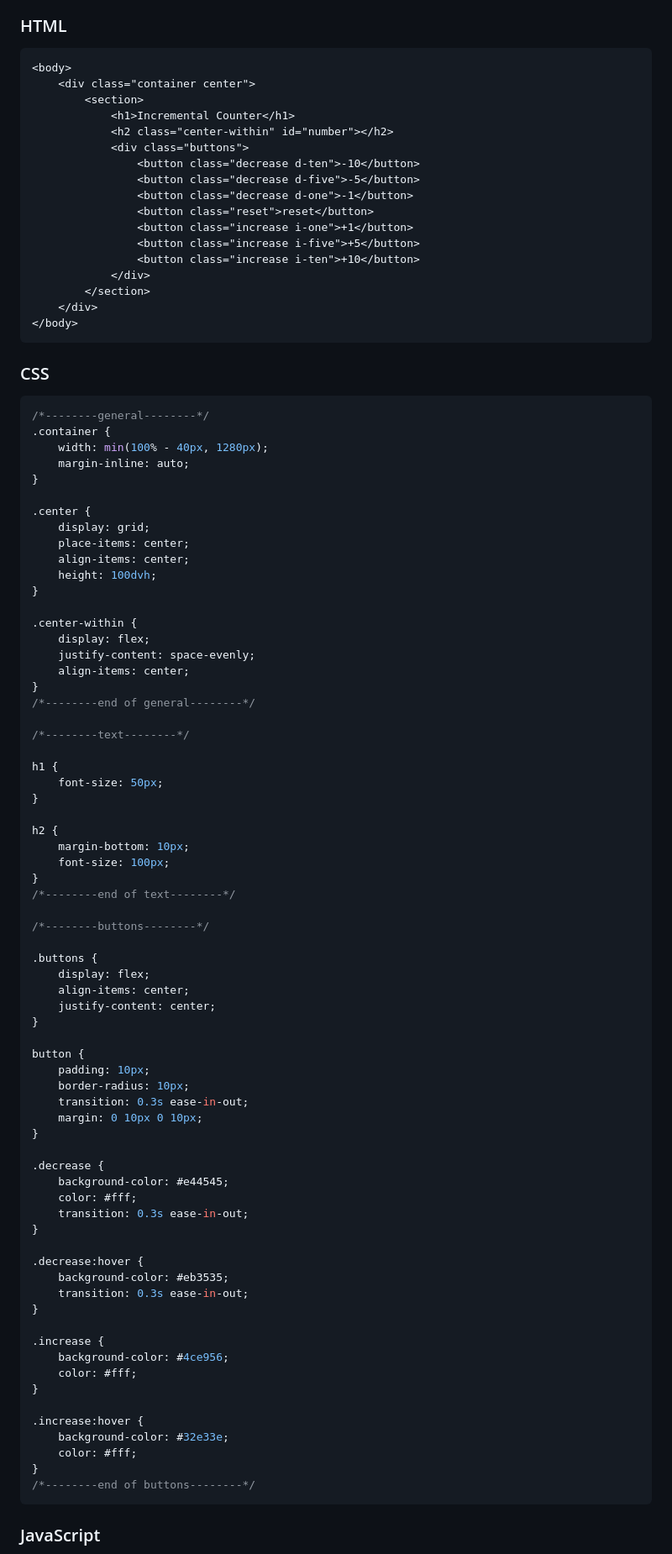
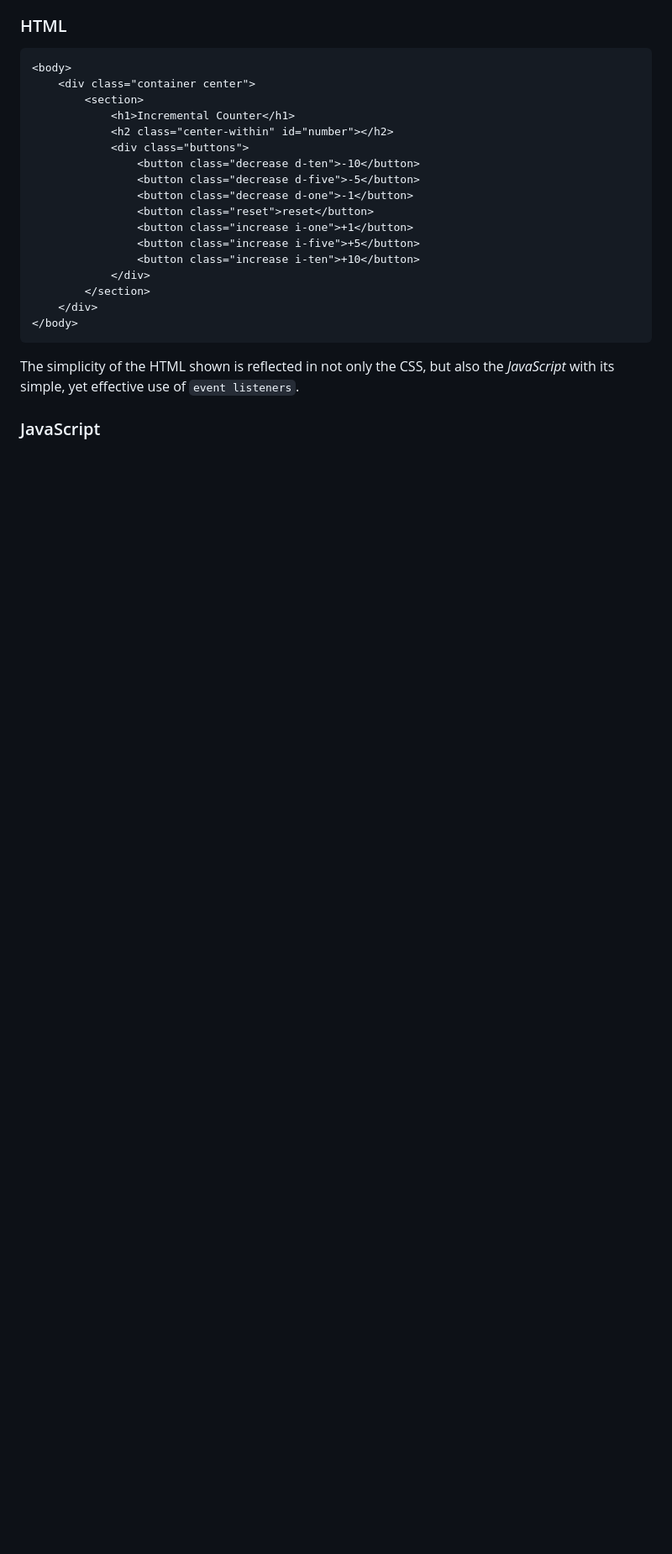
Before and after one commit to riley-ad-clark/incremental-counter, a Markdown page: README.md, the part around one of its changes. Shown at 84% size. Drawn GitHub-style; blank space fills up the shorter version.

Commit message:
expanded breakdown section

````diff
--- a/README.md
+++ b/README.md
@@ -36,77 +36,7 @@ With the given files, all 3 aspects that make up this project are very simple in
     </div>
 </body>
 ```
-### CSS
-```css
-/*--------general--------*/
-.container {
-    width: min(100% - 40px, 1280px);
-    margin-inline: auto;
-}
-
-.center {
-    display: grid;
-    place-items: center;
-    align-items: center;
-    height: 100dvh;
-}
-
-.center-within {
-    display: flex;
-    justify-content: space-evenly;
-    align-items: center;
-}
-/*--------end of general--------*/
-
-/*--------text--------*/
-
-h1 {
-    font-size: 50px;
-}
-
-h2 {
-    margin-bottom: 10px;
-    font-size: 100px;
-}
-/*--------end of text--------*/
-
-/*--------buttons--------*/
-
-.buttons {
-    display: flex;
-    align-items: center;
-    justify-content: center;
-}
-
-button {
-    padding: 10px;
-    border-radius: 10px;
-    transition: 0.3s ease-in-out;
-    margin: 0 10px 0 10px;
-}
-
-.decrease {
-    background-color: #e44545;
-    color: #fff;
-    transition: 0.3s ease-in-out;
-}
-
-.decrease:hover {
-    background-color: #eb3535;
-    transition: 0.3s ease-in-out;
-}
-
-.increase {
-    background-color: #4ce956;
-    color: #fff;
-}
-
-.increase:hover {
-    background-color: #32e33e;
-    color: #fff;
-}
-/*--------end of buttons--------*/
-```
+The simplicity of the HTML shown is reflected in not only the CSS, but also the *JavaScript* with its simple, yet effective use of ```event listeners```.
 
 ### JavaScript
 
````
Also changed, not shown: other parts of README.md (+36 -2 lines).
